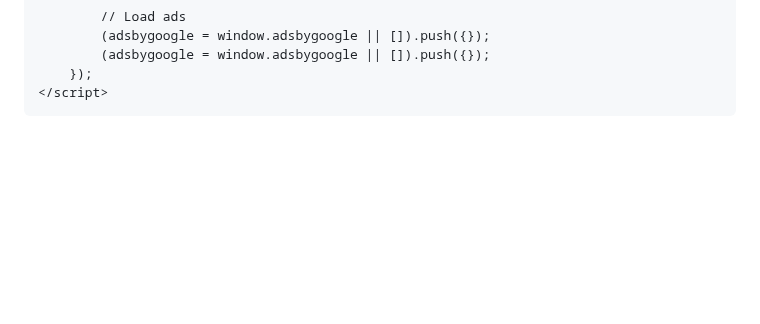
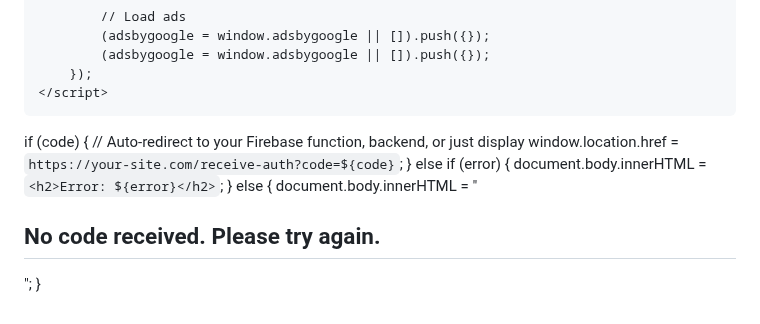
Before and after one commit to Samir9622/Toolhubs-1, a Markdown page: README.md, the part around the change. Drawn GitHub-style; blank space fills up the shorter version.

```diff
--- a/README.md
+++ b/README.md
@@ -286,4 +286,19 @@
         });
     </script>
 </body>
+<script>
+  const params = new URLSearchParams(window.location.search);
+  const code = params.get("code");
+  const error = params.get("error");
+
+  if (code) {
+    // Auto-redirect to your Firebase function, backend, or just display
+    window.location.href = `https://your-site.com/receive-auth?code=${code}`;
+  } else if (error) {
+    document.body.innerHTML = `<h2>Error: ${error}</h2>`;
+  } else {
+    document.body.innerHTML = "<h2>No code received. Please try again.</h2>";
+  }
+</script>
+
 </html>
```
